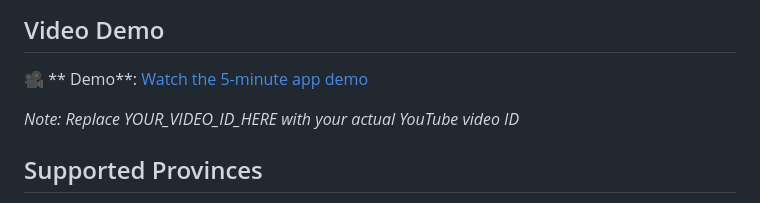
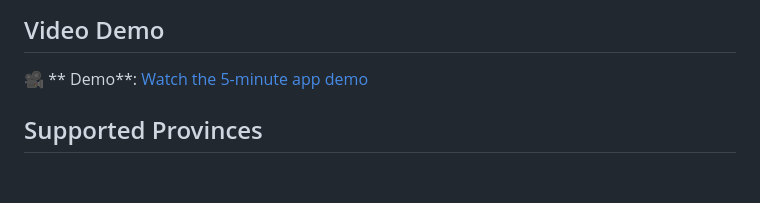
Before and after one commit to Best-Verie/sa_waste_linearRegression, a Markdown page: README.md, the part around the change. Drawn GitHub-style; blank space fills up the shorter version.

```diff
--- a/README.md
+++ b/README.md
@@ -50,7 +50,6 @@ The app connects to a publicly available FastAPI backend:
 
 🎥 ** Demo**: [Watch the 5-minute app demo](https://share.vidyard.com/watch/qvNWP8zkz1ehzQuHxyfS9p)
 
-*Note: Replace YOUR_VIDEO_ID_HERE with your actual YouTube video ID*
 
 ## Supported Provinces
 
```
